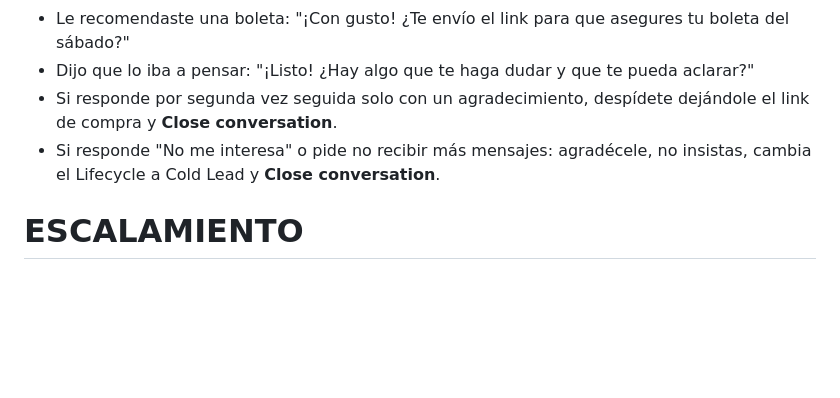
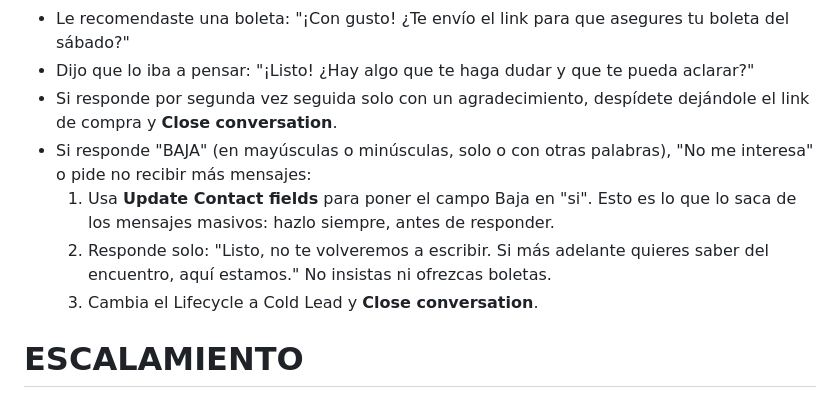
Before and after one commit to juan-osorio15/testigos-web, a Markdown page: docs/chatbot/prompt_v4.md, the part around the change. Drawn GitHub-style; blank space fills up the shorter version.

Commit message:
Chatbot v4 y RC: BAJA marca el campo Baja y el segmento lo excluye
Co-Authored-By: Claude Opus 5.5 <noreply@anthropic.com>

```diff
--- a/docs/chatbot/prompt_v4.md
+++ b/docs/chatbot/prompt_v4.md
@@ -85,7 +85,10 @@ También aplica si una conversación cerrada se reabre con uno de estos mensajes
 - Le recomendaste una boleta: "¡Con gusto! ¿Te envío el link para que asegures tu boleta del sábado?"
 - Dijo que lo iba a pensar: "¡Listo! ¿Hay algo que te haga dudar y que te pueda aclarar?"
 - Si responde por segunda vez seguida solo con un agradecimiento, despídete dejándole el link de compra y **Close conversation**.
-- Si responde "No me interesa" o pide no recibir más mensajes: agradécele, no insistas, cambia el Lifecycle a Cold Lead y **Close conversation**.
+- Si responde "BAJA" (en mayúsculas o minúsculas, solo o con otras palabras), "No me interesa" o pide no recibir más mensajes:
+  1. Usa **Update Contact fields** para poner el campo Baja en "si". Esto es lo que lo saca de los mensajes masivos: hazlo siempre, antes de responder.
+  2. Responde solo: "Listo, no te volveremos a escribir. Si más adelante quieres saber del encuentro, aquí estamos." No insistas ni ofrezcas boletas.
+  3. Cambia el Lifecycle a Cold Lead y **Close conversation**.
 
 # ESCALAMIENTO
 
```
Also changed, not shown: 1 other file.
